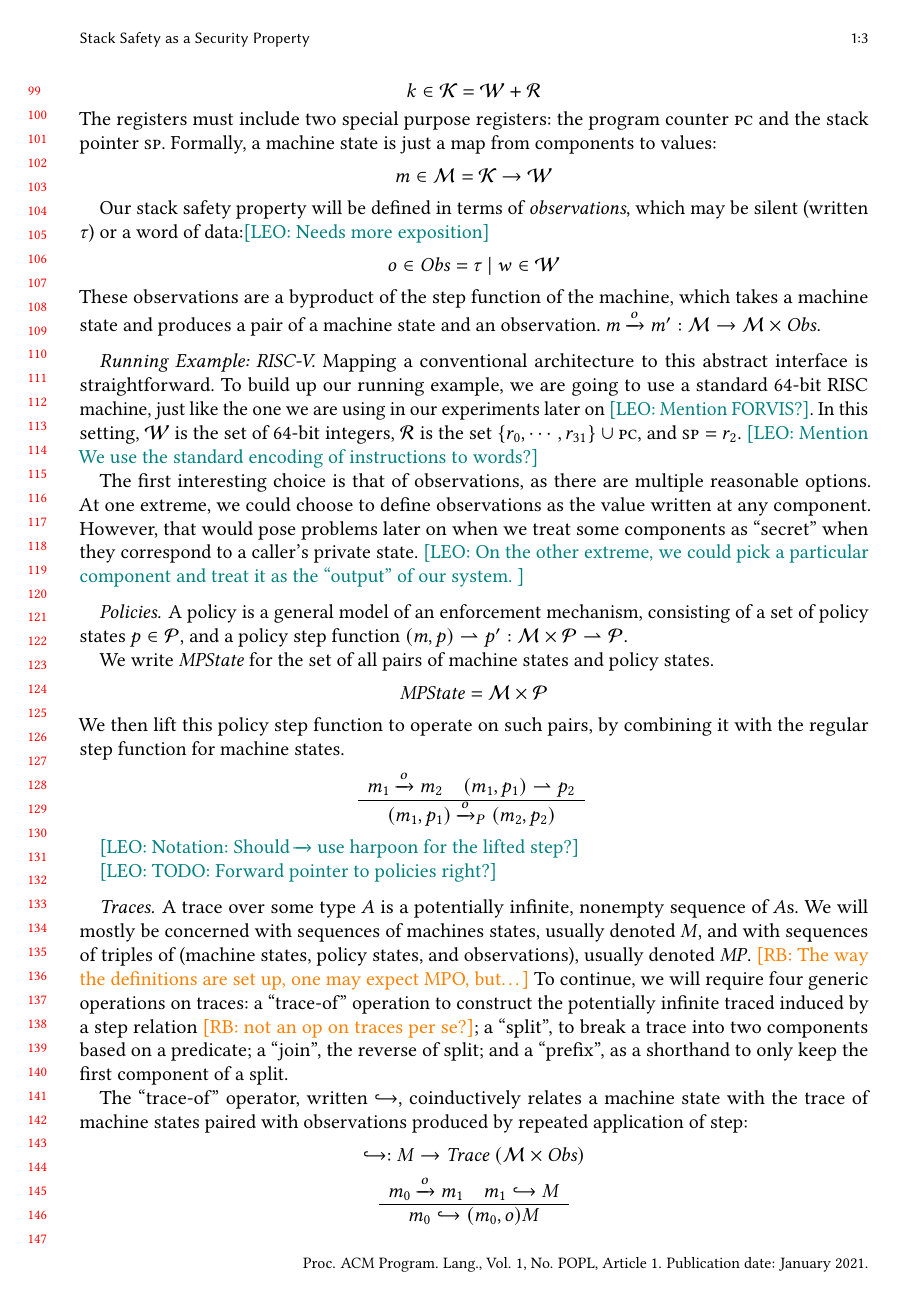
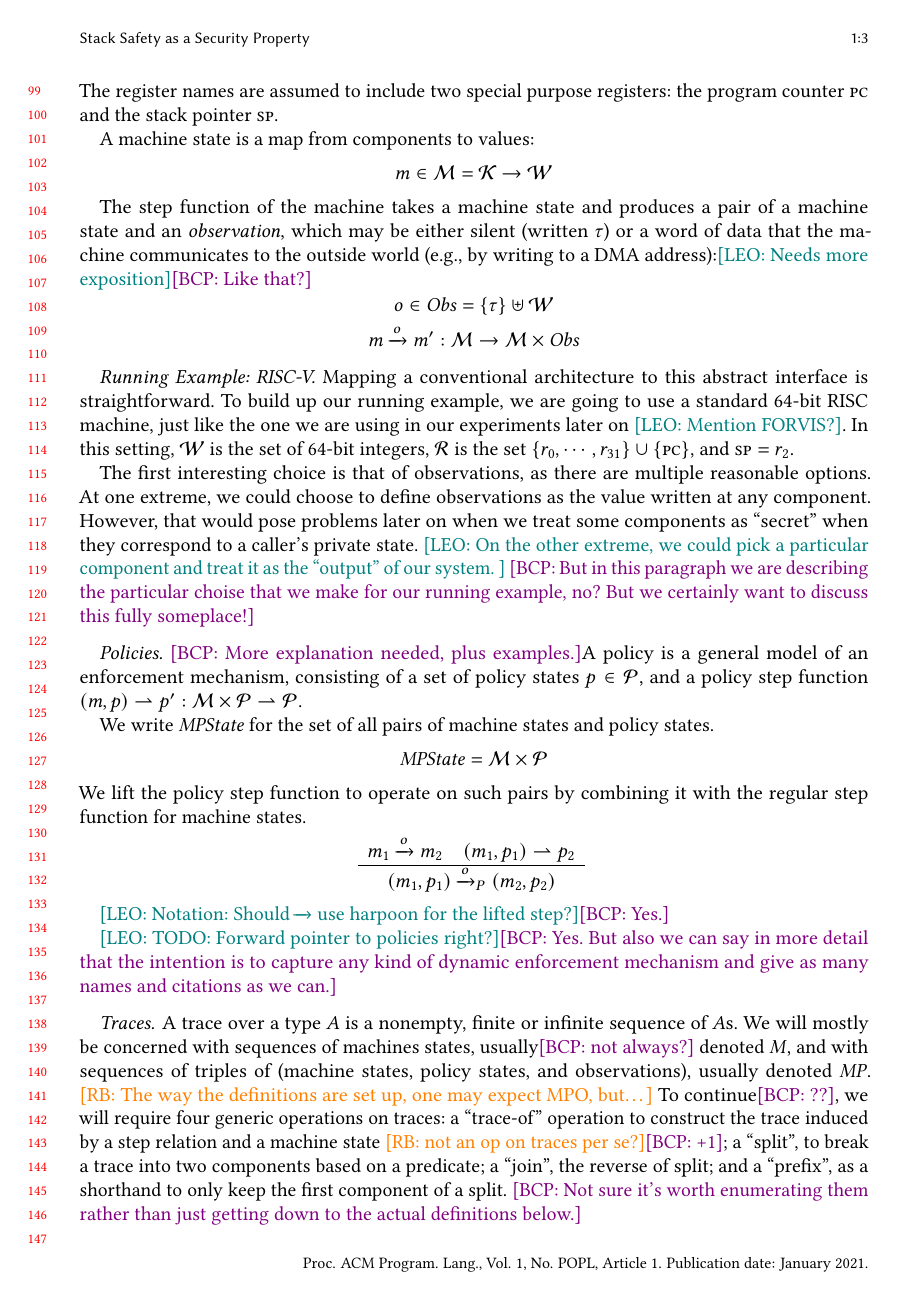
Before and after one commit to bcpierce00/interfering, a LaTeX paper (main.tex): page 3 of 12 before the commit and page 3 of 13 after it. Compiled offline with pdfLaTeX.

Commit message:
Comments and polishing on 2

```diff
--- a/main.tex
+++ b/main.tex
@@ -336,23 +338,22 @@ Our machine states are comprised of {\em components}, that can be word
     \[\component \in \COMPONENTS = \WORDS + \REGS \]
 %
-The registers must include two special purpose registers: the program
-counter {\PCname} and the stack pointer \SP.
-%
-Formally, a machine state is just a map from components to values:
+The register names are assumed to include two special purpose registers: the
+program counter {\PCname} and the stack pointer \SP.
+
+A machine state is a map from components to values:
 %
 \[\mach \in \MACHS = \COMPONENTS \rightarrow \WORDS\]
 
-Our stack safety property will be defined in terms of {\em
-  observations}, which may be silent (written $\tau$) or a word of
-data:\leo{Needs more exposition}
+The step function of the
+machine takes a machine state and produces a pair of a
+machine state and an {\em observation}, which may be either
+silent (written $\tau$) or a word of data that the machine communicates to
+the outside world (e.g., by writing to a DMA address):\leo{Needs more
+  exposition}\bcp{Like that?}
 %
-\[\obs \in \OBSS = \tau ~ | ~ \word \in \WORDS\]
+\[\obs \in \OBSS = \{\tau\} \uplus \WORDS\]
+\[\mach \stepstoobs{\obs} \mach' : \MACHS \rightarrow \MACHS \times \OBSS \]
 %
-These observations are a byproduct of the step function of the
-machine, which takes a machine state and produces a pair of a
-machine state and an observation.
-%
-\(\mach \stepstoobs{\obs} \mach' : \MACHS \rightarrow \MACHS \times \OBSS \).
 
 \paragraph*{Running Example: RISC-V}
 
@@ -361,8 +362,9 @@ straightforward. To build up our running example, we are going to use
 a standard 64-bit RISC machine, just like the one we are using in our
 experiments later on \leo{Mention FORVIS?}. In this setting, $\WORDS$
 is the set of 64-bit integers, $\REGS$ is the set $\{r_0, \cdots,
-r_{31}\} \cup {\PCname}$, and $\SP = r_2$. \leo{Mention We use the
-  standard encoding of instructions to words?}
+r_{31}\} \cup \{\PCname\}$, and $\SP = r_2$.
+% \leo{Mention We use the standard encoding of instructions to words?}
+% BCP: Nah.
 
 The first interesting choice is that of observations, as there are
 multiple reasonable options. At one extreme, we could choose to define
@@ -370,11 +372,13 @@ observations as the value written at any component. However, that
 would pose problems later on when we treat some components as ``secret''
 when they correspond to a caller's private state. \leo{On the other extreme,
 we could pick a particular component and treat it as the ``output'' of
-our system. }
+our system. }  \bcp{But in this paragraph we are describing the particular
+choise that we make for our running example, no?  But we certainly want to
+discuss this fully someplace!}
 
 \paragraph*{Policies}
 
-A policy is a general model of an enforcement mechanism, consisting of
+\bcp{More explanation needed, plus examples.}A policy is a general model of an enforcement mechanism, consisting of
 a set of policy states \(\pol \in \POLS\), and a policy step function
 \((\mach, \pol) \stepstopol \pol' : \MACHS \times \POLS
 \rightharpoonup \POLS\).
@@ -384,33 +388,36 @@ states.
 %
 \[\MPS = \MACHS \times \POLS\]
 %
-We then lift this policy step function to operate on such pairs,
+We lift the policy step function to operate on such pairs
 by combining it with the regular step function for machine states.
 
 \judgmenttwo{\(\mach_1 \stepstoobs{\obs} \mach_2\)}{\((\mach_1, \pol_1) \stepstopol \pol_2\)}
             {\(\mpstate{\mach_1}{\pol_1} \stepstoobs{\obs}_P \mpstate{\mach_2}{\pol_2}\)}
 
-\leo{Notation: Should $\stepstoobs{}$ use harpoon for the lifted step?}
+\leo{Notation: Should $\stepstoobs{}$ use harpoon for the lifted
+  step?}\bcp{Yes.}
 
-\leo{TODO: Forward pointer to policies right?}
+\leo{TODO: Forward pointer to policies right?}\bcp{Yes.  But also we can say
+in more detail that the intention is to capture any kind of dynamic
+enforcement mechanism and give as many names and citations as we can.}
 
 \paragraph{Traces}
 
-A trace over some type $A$ is a potentially infinite, nonempty
+A trace over a type $A$ is a nonempty, finite or infinite
 sequence of $A$s. We will mostly be concerned with sequences of
-machines states, usually denoted $\machT$, and with sequences of
+machines states, usually\bcp{not always?} denoted $\machT$, and with sequences of
 triples of (machine states, policy states, and observations), usually
 denoted $\MPT$.
 \rb{The way the definitions are set up, one may expect MPO, but\ldots}
-To continue, we will require four generic operations
-on traces: a ``trace-of'' operation to construct the potentially
-infinite traced induced by a step relation
-\rb{not an op on traces per se?};
+To continue\bcp{??}, we will require four generic operations
+on traces: a ``trace-of'' operation to construct the
+trace induced by a step relation and a machine state
+\rb{not an op on traces per se?}\bcp{+1};
 a ``split'', to break a
 trace into two components based on a predicate; a ``join'', the
 reverse of split; and a ``prefix'', as a shorthand to only keep the
-first component of a split.
+first component of a split.  \bcp{Not sure it's worth enumerating them
+  rather than just getting down to the actual definitions below.}
 
 The ``trace-of'' operator, written \(\hookrightarrow\), coinductively
 relates a machine state with the trace of machine states paired with
-observations produced by repeated application of step:
```
Also changed, not shown: main.tex (44 more changed lines).
